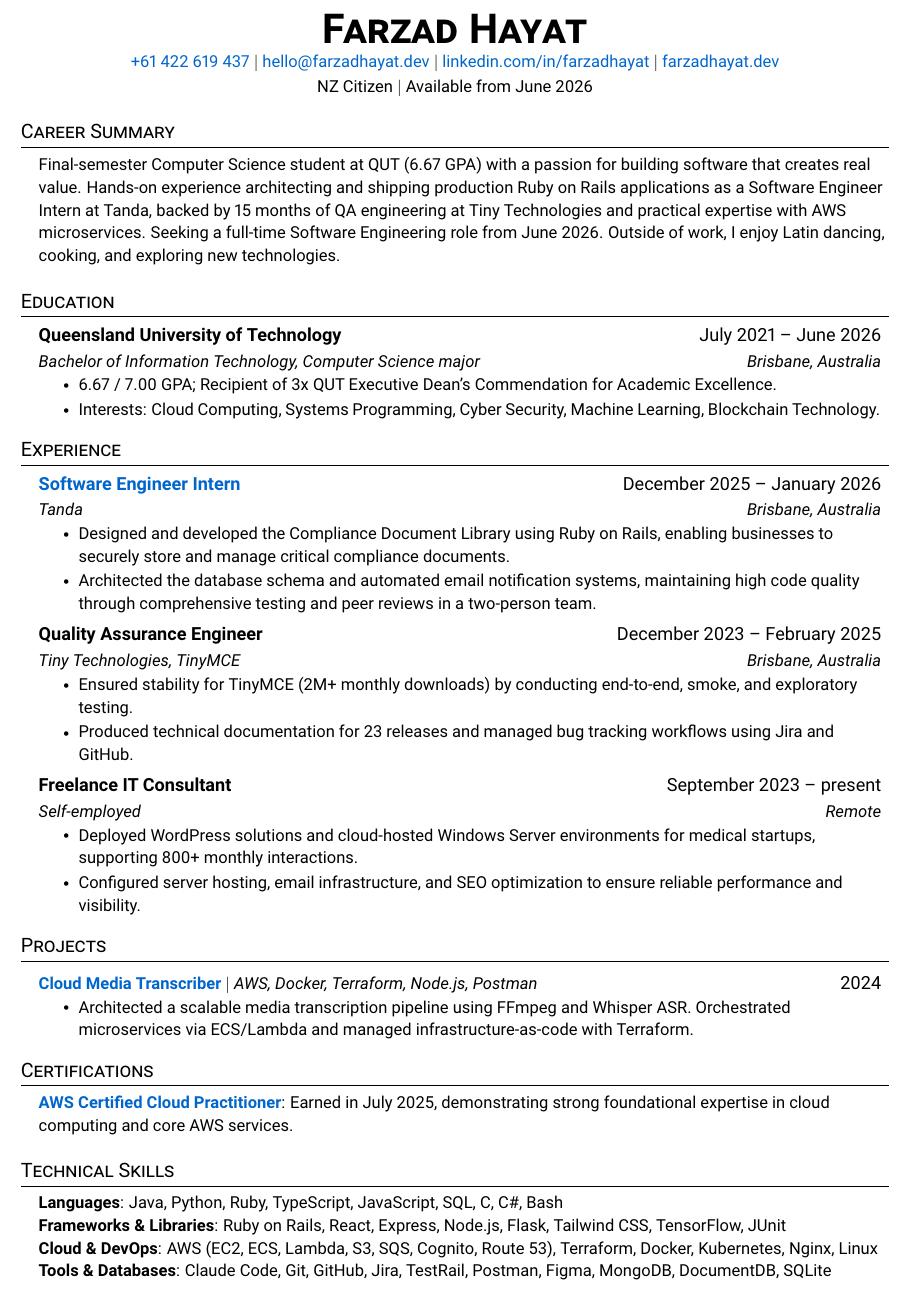
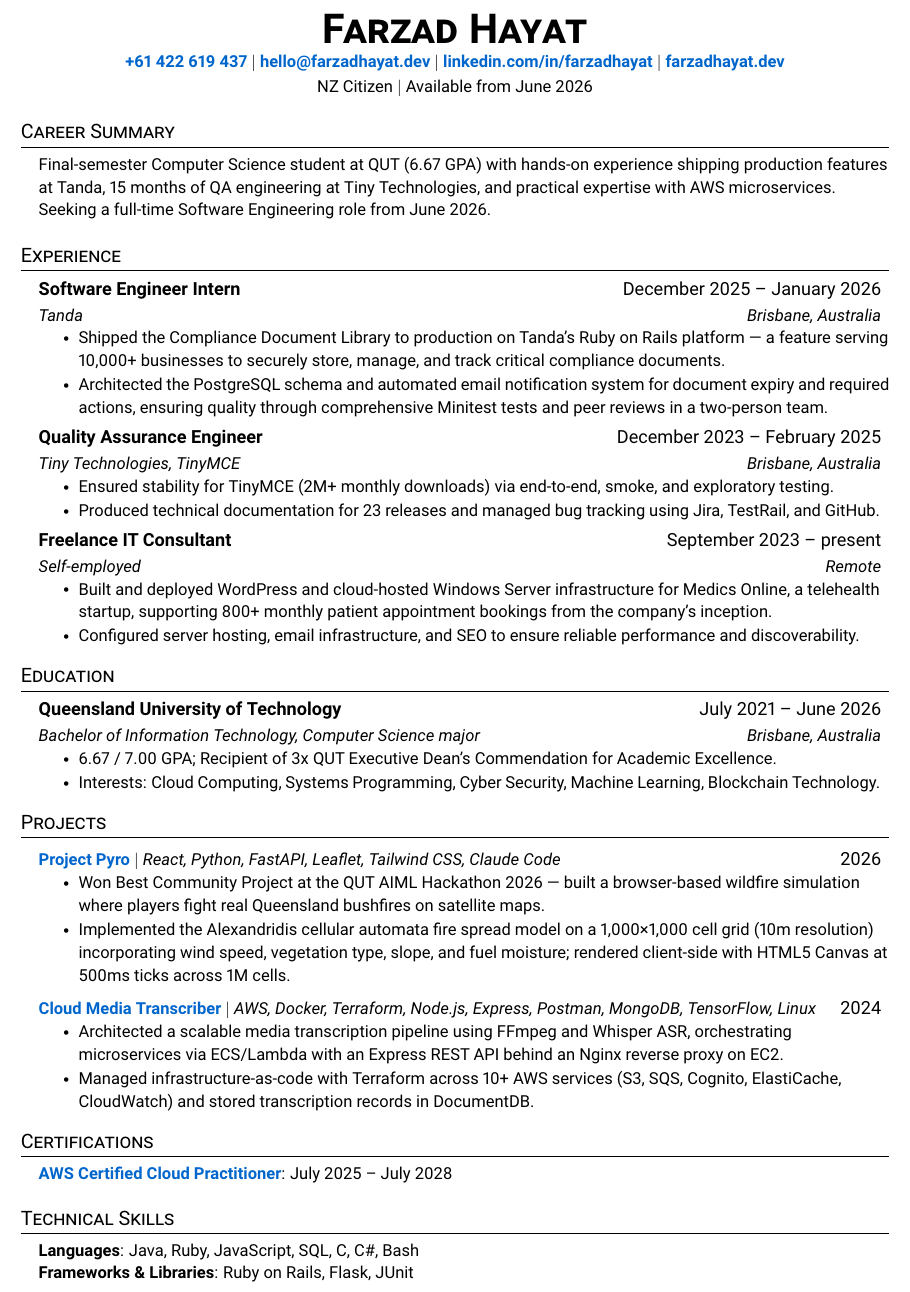
Before and after one commit to FarzadHayat/portfolio, a LaTeX CV (resume.tex): part of the page, cut so that both start at the same text. Compiled offline with pdfLaTeX.

Commit message:
feat: overhaul resume with stronger projects, tighter bullets, and skills reorganisation

```diff
--- a/resume.tex
+++ b/resume.tex
@@ -97,9 +97,9 @@
 
 \begin{center}
     \textbf{\Huge \scshape Farzad Hayat} \\ \vspace{1pt}
-    \small \href{tel:+61422619437}{+61 422 619 437} $|$ \href{mailto:hello@farzadhayat.dev}{hello@farzadhayat.dev} $|$
-    \href{https://www.linkedin.com/in/farzadhayat}{linkedin.com/in/farzadhayat} $|$
-    \href{https://www.farzadhayat.dev}{farzadhayat.dev} \\
+    \small \textbf{\href{tel:+61422619437}{+61 422 619 437}} $|$ \textbf{\href{mailto:hello@farzadhayat.dev}{hello@farzadhayat.dev}} $|$
+    \textbf{\href{https://www.linkedin.com/in/farzadhayat}{linkedin.com/in/farzadhayat}} $|$
+    \textbf{\href{https://www.farzadhayat.dev}{farzadhayat.dev}} \\
     \vspace{1pt}
     \small NZ Citizen $|$ Available from June 2026
 \end{center}
@@ -109,9 +109,40 @@
 \section{Career Summary}
 \begin{itemize}[leftmargin=0.15in, label={}]
   \small{\item{
-    Final-semester Computer Science student at QUT (6.67 GPA) with a passion for building software that creates real value. Hands-on experience architecting and shipping production Ruby on Rails applications as a Software Engineer Intern at Tanda, backed by 15 months of QA engineering at Tiny Technologies and practical expertise with AWS microservices. Seeking a full-time Software Engineering role from June 2026. Outside of work, I enjoy Latin dancing, cooking, and exploring new technologies.
+    Final-semester Computer Science student at QUT (6.67 GPA) with hands-on experience shipping production features at Tanda, 15 months of QA engineering at Tiny Technologies, and practical expertise with AWS microservices. Seeking a full-time Software Engineering role from June 2026.
   }}
 \end{itemize}
+
+
+%-----------EXPERIENCE-----------
+\section{Experience}
+  \resumeSubHeadingListStart
+
+    \resumeSubheading
+        {Software Engineer Intern}{December 2025 -- January 2026}
+        {Tanda}{Brisbane, Australia}
+        \resumeItemListStart
+            \resumeItem{Shipped the Compliance Document Library to production on Tanda's Ruby on Rails platform — a feature serving 10,000+ businesses to securely store, manage, and track critical compliance documents.}
+            \resumeItem{Architected the PostgreSQL schema and automated email notification system for document expiry and required actions, ensuring quality through comprehensive Minitest tests and peer reviews in a two-person team.}
+        \resumeItemListEnd
+
+    \resumeSubheading
+        {Quality Assurance Engineer}{December 2023 -- February 2025}
+        {Tiny Technologies, TinyMCE}{Brisbane, Australia}
+        \resumeItemListStart
+            \resumeItem{Ensured stability for TinyMCE (2M+ monthly downloads) via end-to-end, smoke, and exploratory testing.}
+            \resumeItem{Produced technical documentation for 23 releases and managed bug tracking using Jira, TestRail, and GitHub.}
+        \resumeItemListEnd
+
+    \resumeSubheading
+        {Freelance IT Consultant}{September 2023 -- present}
+        {Self-employed}{Remote}
+        \resumeItemListStart
+            \resumeItem{Built and deployed WordPress and cloud-hosted Windows Server infrastructure for Medics Online, a telehealth startup, supporting 800+ monthly patient appointment bookings from the company's inception.}
+            \resumeItem{Configured server hosting, email infrastructure, and SEO to ensure reliable performance and discoverability.}
+        \resumeItemListEnd
+
+  \resumeSubHeadingListEnd
 
 
 %-----------EDUCATION-----------
@@ -121,40 +152,9 @@
       {Queensland University of Technology}{July 2021 -- June 2026}
       {Bachelor of Information Technology, Computer Science major}{Brisbane, Australia}
       \resumeItemListStart
-        \resumeItem{6.67 / 7.00 GPA; Recipient of 3x QUT Executive Dean’s Commendation for Academic Excellence.}
+        \resumeItem{6.67 / 7.00 GPA; Recipient of 3x QUT Executive Dean's Commendation for Academic Excellence.}
         \resumeItem{Interests: Cloud Computing, Systems Programming, Cyber Security, Machine Learning, Blockchain Technology.}
       \resumeItemListEnd
-  \resumeSubHeadingListEnd
-
-
-%-----------EXPERIENCE-----------
-\section{Experience}
-  \resumeSubHeadingListStart
-
-    \resumeSubheading
-        {\href{https://farzadhayat.dev/posts/tanda-internship/}{Software Engineer Intern}}{December 2025 -- January 2026}
-        {Tanda}{Brisbane, Australia}
-        \resumeItemListStart
-            \resumeItem{Designed and developed the Compliance Document Library using Ruby on Rails, enabling businesses to securely store and manage critical compliance documents.}
-            \resumeItem{Architected the database schema and automated email notification systems, maintaining high code quality through comprehensive testing and peer reviews in a two-person team.}
-        \resumeItemListEnd
-
-    \resumeSubheading
-        {Quality Assurance Engineer}{December 2023 -- February 2025}
-        {Tiny Technologies, TinyMCE}{Brisbane, Australia}
-        \resumeItemListStart
-            \resumeItem{Ensured stability for TinyMCE (2M+ monthly downloads) by conducting end-to-end, smoke, and exploratory testing.}
-            \resumeItem{Produced technical documentation for 23 releases and managed bug tracking workflows using Jira and GitHub.}
-        \resumeItemListEnd
-
-    \resumeSubheading
-        {Freelance IT Consultant}{September 2023 -- present}
-        {Self-employed}{Remote}
-        \resumeItemListStart
-            \resumeItem{Deployed WordPress solutions and cloud-hosted Windows Server environments for medical startups, supporting 800+ monthly interactions.}
-            \resumeItem{Configured server hosting, email infrastructure, and SEO optimization to ensure reliable performance and visibility.}
-        \resumeItemListEnd
-
   \resumeSubHeadingListEnd
 
 
@@ -162,9 +162,17 @@
 \section{Projects}
     \resumeSubHeadingListStart
         \resumeProjectHeading
-            {\textbf{\href{https://farzadhayat.dev/posts/cloud-transcriber/}{Cloud Media Transcriber}} $|$ \emph{AWS, Docker, Terraform, Node.js, Postman}}{2024}
+            {\textbf{\href{https://github.com/adynsydeez/enviro-vision}{Project Pyro}} $|$ \emph{React, Python, FastAPI, Leaflet, Tailwind CSS, Claude Code}}{2026}
         \resumeItemListStart
-            \resumeItem{Architected a scalable media transcription pipeline using FFmpeg and Whisper ASR. Orchestrated microservices via ECS/Lambda and managed infrastructure-as-code with Terraform.}
+            \resumeItem{Won Best Community Project at the QUT AIML Hackathon 2026 — built a browser-based wildfire simulation where players fight real Queensland bushfires on satellite maps.}
+            \resumeItem{Implemented the Alexandridis cellular automata fire spread model on a 1,000×1,000 cell grid (10m resolution) incorporating wind speed, vegetation type, slope, and fuel moisture; rendered client-side with HTML5 Canvas at 500ms ticks across 1M cells.}
+        \resumeItemListEnd
+
+        \resumeProjectHeading
+            {\textbf{\href{https://farzadhayat.dev/posts/cloud-transcriber/}{Cloud Media Transcriber}} $|$ \emph{AWS, Docker, Terraform, Node.js, Express, Postman, MongoDB, TensorFlow, Linux}}{2024}
+        \resumeItemListStart
+            \resumeItem{Architected a scalable media transcription pipeline using FFmpeg and Whisper ASR, orchestrating microservices via ECS/Lambda with an Express REST API behind an Nginx reverse proxy on EC2.}
+            \resumeItem{Managed infrastructure-as-code with Terraform across 10+ AWS services (S3, SQS, Cognito, ElastiCache, CloudWatch) and stored transcription records in DocumentDB.}
         \resumeItemListEnd
     \resumeSubHeadingListEnd
 
@@ -173,7 +181,7 @@
 \section{Certifications}
  \begin{itemize}[leftmargin=0.15in, label={}]
     \small{\item{
-     \textbf{\href{https://www.credly.com/badges/4285aee7-9142-4f4a-9ee7-b862166762a9/linked_in_profile}{AWS Certified Cloud Practitioner}}{: Earned in July 2025, demonstrating strong foundational expertise in cloud computing and core AWS services.}
+     \textbf{\href{https://www.credly.com/badges/4285aee7-9142-4f4a-9ee7-b862166762a9/linked_in_profile}{AWS Certified Cloud Practitioner}}{: July 2025 -- July 2028}
     }}
  \end{itemize}
 
@@ -182,10 +190,8 @@
 \section{Technical Skills}
  \begin{itemize}[leftmargin=0.15in, label={}]
     \small{\item{
-     \textbf{Languages}{: Java, Python, Ruby, TypeScript, JavaScript, SQL, C, C\#, Bash} \\
-     \textbf{Frameworks \& Libraries}{: Ruby on Rails, React, Express, Node.js, Flask, Tailwind CSS, TensorFlow, JUnit} \\
-     \textbf{Cloud \& DevOps}{: AWS (EC2, ECS, Lambda, S3, SQS, Cognito, Route 53), Terraform, Docker, Kubernetes, Nginx, Linux} \\
-     \textbf{Tools \& Databases}{: Claude Code, Git, GitHub, Jira, TestRail, Postman, Figma, MongoDB, DocumentDB, SQLite}
+     \textbf{Languages}{: Java, Ruby, JavaScript, SQL, C, C\#, Bash} \\
+     \textbf{Frameworks \& Libraries}{: Ruby on Rails, Flask, JUnit}
     }}
  \end{itemize}
 
```
Also changed, not shown: 1 other file.
